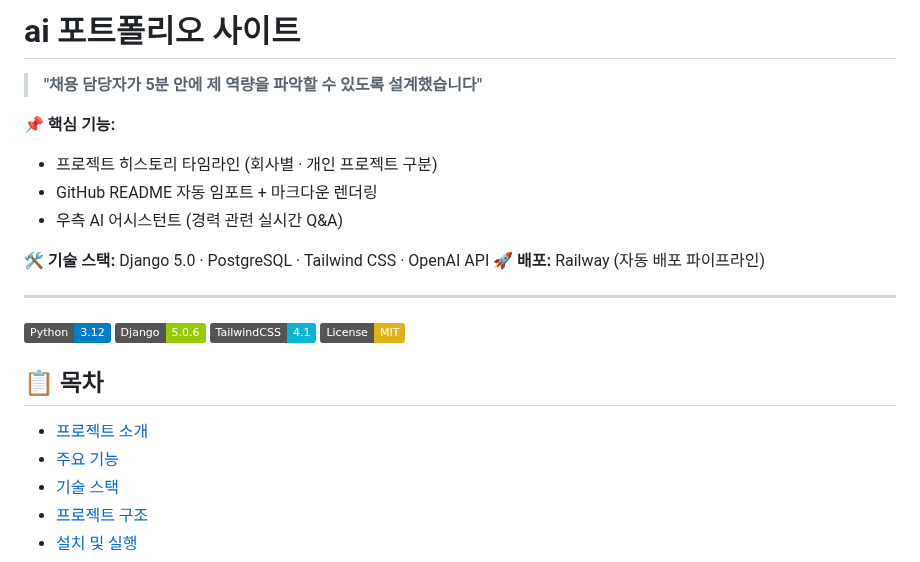
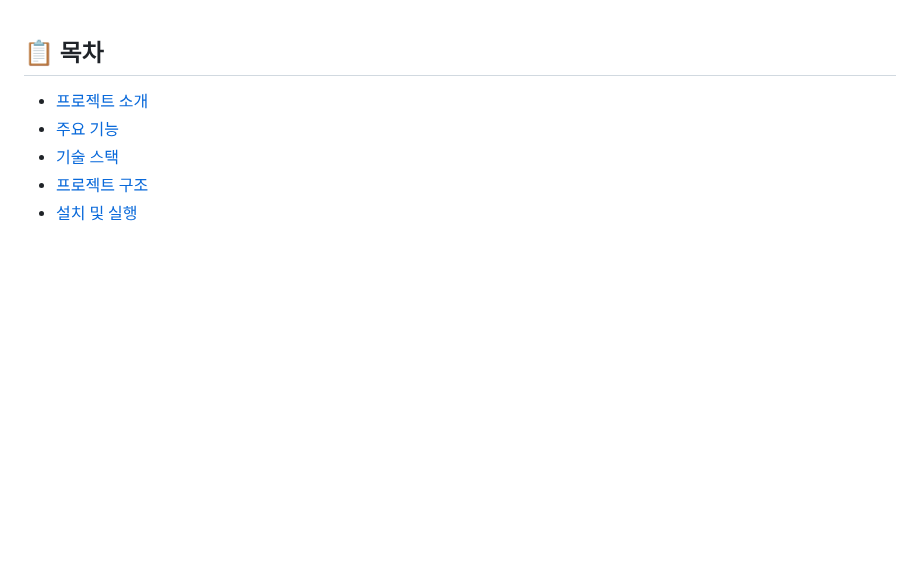
Before and after one commit to dhet13/portfolio_ldh, a Markdown page: README.md, the part around the change. Rendered like a GitHub page; badges without logos; blank space fills up the shorter version.

```diff
--- a/README.md
+++ b/README.md
@@ -1,21 +1,3 @@
-# ai 포트폴리오 사이트
-
-> **"채용 담당자가 5분 안에 제 역량을 파악할 수 있도록 설계했습니다"**
-
-📌 **핵심 기능:**
-- 프로젝트 히스토리 타임라인 (회사별 · 개인 프로젝트 구분)
-- GitHub README 자동 임포트 + 마크다운 렌더링
-- 우측 AI 어시스턴트 (경력 관련 실시간 Q&A)
-
-🛠 **기술 스택:** Django 5.0 · PostgreSQL · Tailwind CSS · OpenAI API
-🚀 **배포:** Railway (자동 배포 파이프라인)
-
----
-
-![Python](https://img.shields.io/badge/Python-3.12-blue)
-![Django](https://img.shields.io/badge/Django-5.0.6-green)
-![TailwindCSS](https://img.shields.io/badge/TailwindCSS-4.1-06B6D4)
-![License](https://img.shields.io/badge/License-MIT-yellow)
 
 ## 📋 목차
 
```
